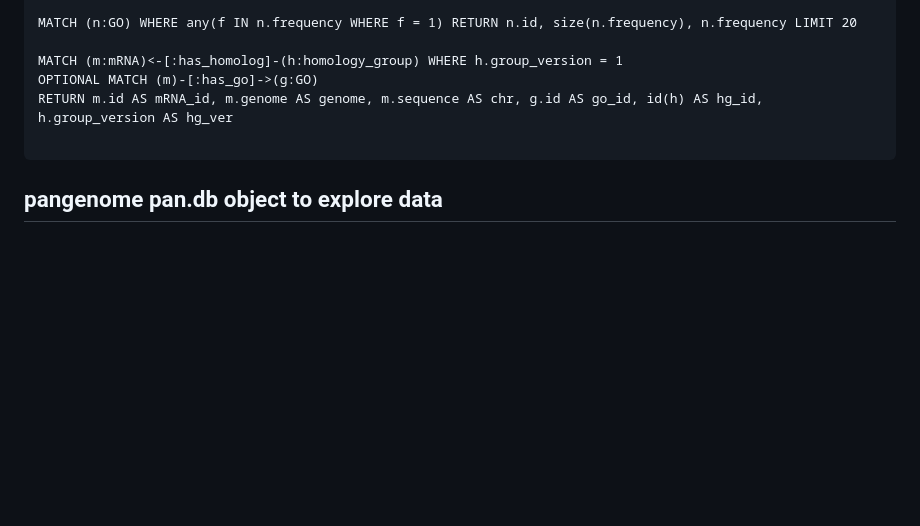
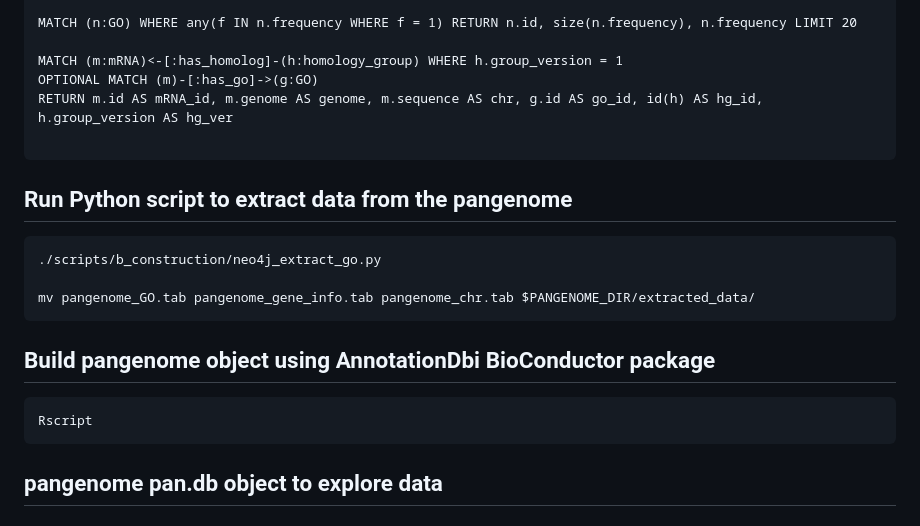
Before and after one commit to lakhanp1/Pectobacterium_pangenome, a Markdown page: scripts/notebooks/fetch_pangenome_data.md, the part around one of its changes. GitHub-like rendering; blank space fills up the shorter version.

````diff
--- a/scripts/notebooks/fetch_pangenome_data.md
+++ b/scripts/notebooks/fetch_pangenome_data.md
@@ -116,6 +159,19 @@ RETURN m.id AS mRNA_id, m.genome AS genome, m.sequence AS chr, g.id AS go_id, id
 
 ```
 
+## Run Python script to extract data from the pangenome
+
+```bash
+./scripts/b_construction/neo4j_extract_go.py
+
+mv pangenome_GO.tab pangenome_gene_info.tab pangenome_chr.tab $PANGENOME_DIR/extracted_data/
+```
+
+## Build pangenome object using AnnotationDbi BioConductor package
+
+```bash
+Rscript
+```
 ## pangenome pan.db object to explore data
 
 ### mRNA identifiers as query
````
Also changed, not shown: other parts of scripts/notebooks/fetch_pangenome_data.md (+44 -1 lines), scripts/notebooks/downstream_analysis.md (+11 -1 lines).
